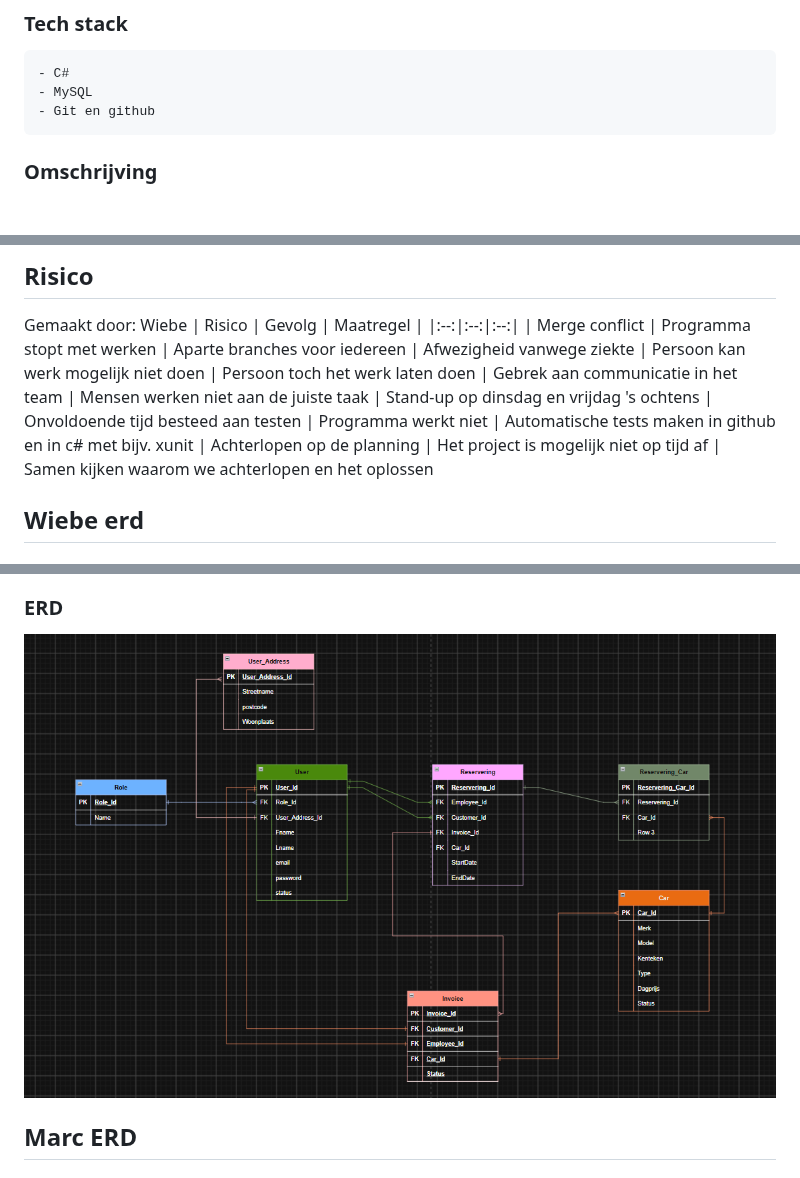
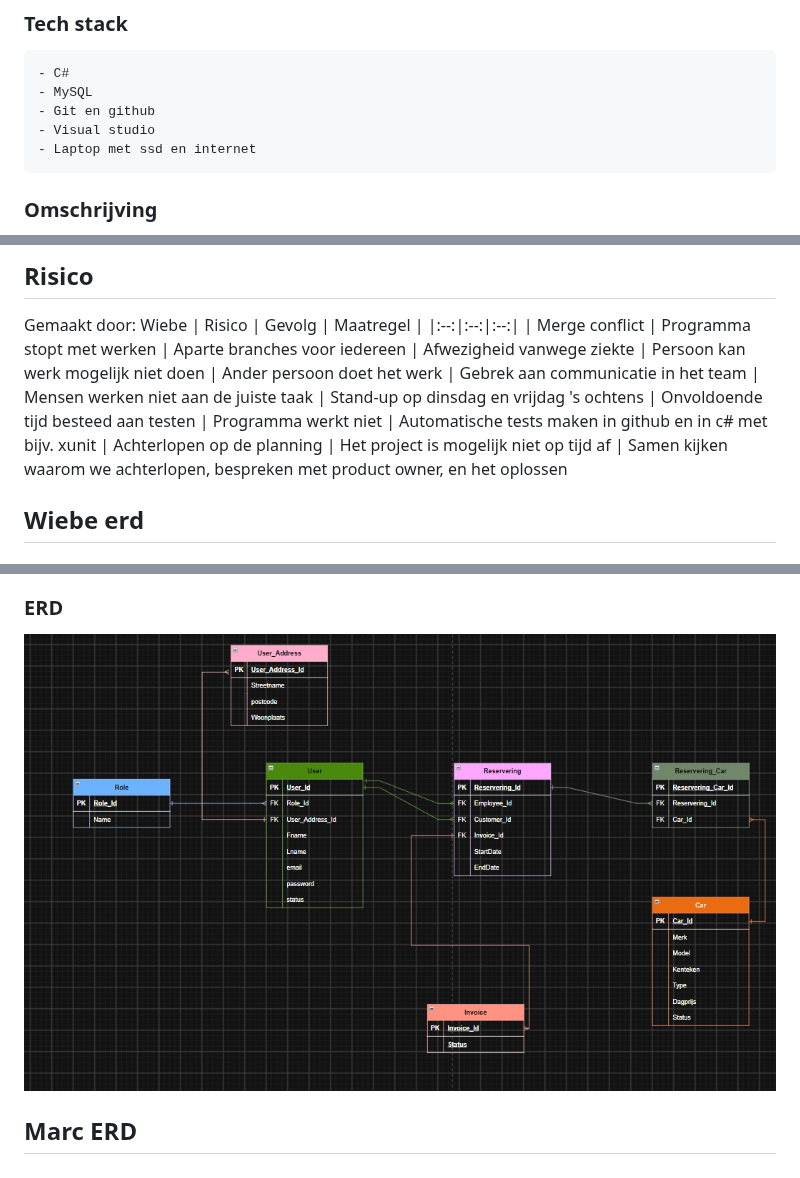
Before and after one commit to Wiebe-G/Rent-A-Car-Csharp, a Markdown page: PVA.md, 3 parts joined by grey strips. Drawn GitHub-style; pictures changed too: images/wiebe-erd-nieuw.png; blank space fills up the shorter version.

```diff
--- a/PVA.md
+++ b/PVA.md
@@ -102,6 +105,8 @@ Gemaakt door: Wiebe
 	- C#
 	- MySQL
 	- Git en github
+	- Visual studio
+	- Laptop met ssd en internet
 
 ### Omschrijving
 Het moet een C# winforms applicatie worden die data ophaalt uit een mysql database.
@@ -152,10 +156,10 @@ Gemaakt door: Wiebe
 | Risico | Gevolg | Maatregel |
 |:--:|:--:|:--:|
 | Merge conflict | Programma stopt met werken | Aparte branches voor iedereen
-| Afwezigheid vanwege ziekte | Persoon kan werk mogelijk niet doen | Persoon toch het werk laten doen
+| Afwezigheid vanwege ziekte | Persoon kan werk mogelijk niet doen | Ander persoon doet het werk
 | Gebrek aan communicatie in het team | Mensen werken niet aan de juiste taak | Stand-up op dinsdag en vrijdag 's ochtens
 | Onvoldoende tijd besteed aan testen | Programma werkt niet | Automatische tests maken in github en in c# met bijv. xunit
-| Achterlopen op de planning | Het project is mogelijk niet op tijd af | Samen kijken waarom we achterlopen en het oplossen
+| Achterlopen op de planning | Het project is mogelijk niet op tijd af | Samen kijken waarom we achterlopen, bespreken met product owner, en het oplossen
 
 
 ## Wiebe erd
```
Also changed, not shown: other parts of PVA.md (+4 -2 lines).
